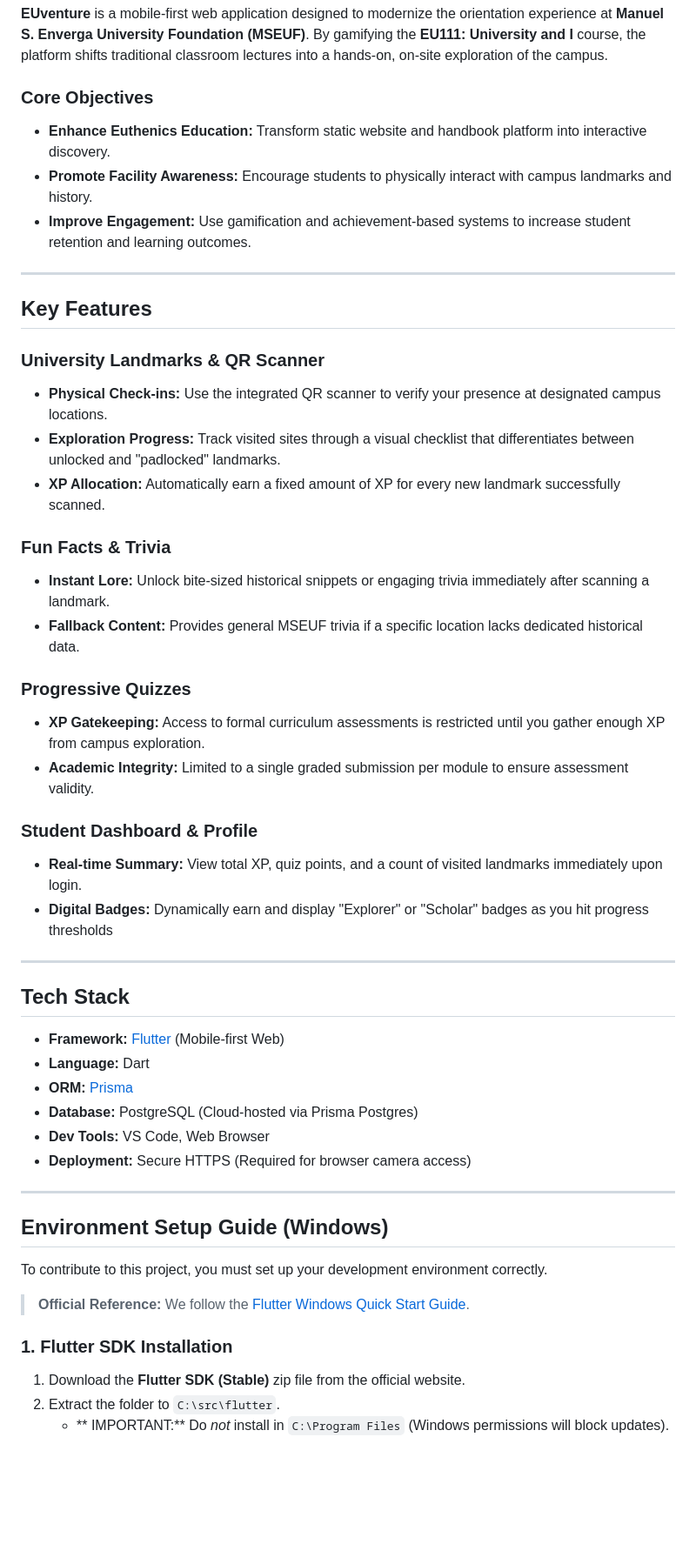
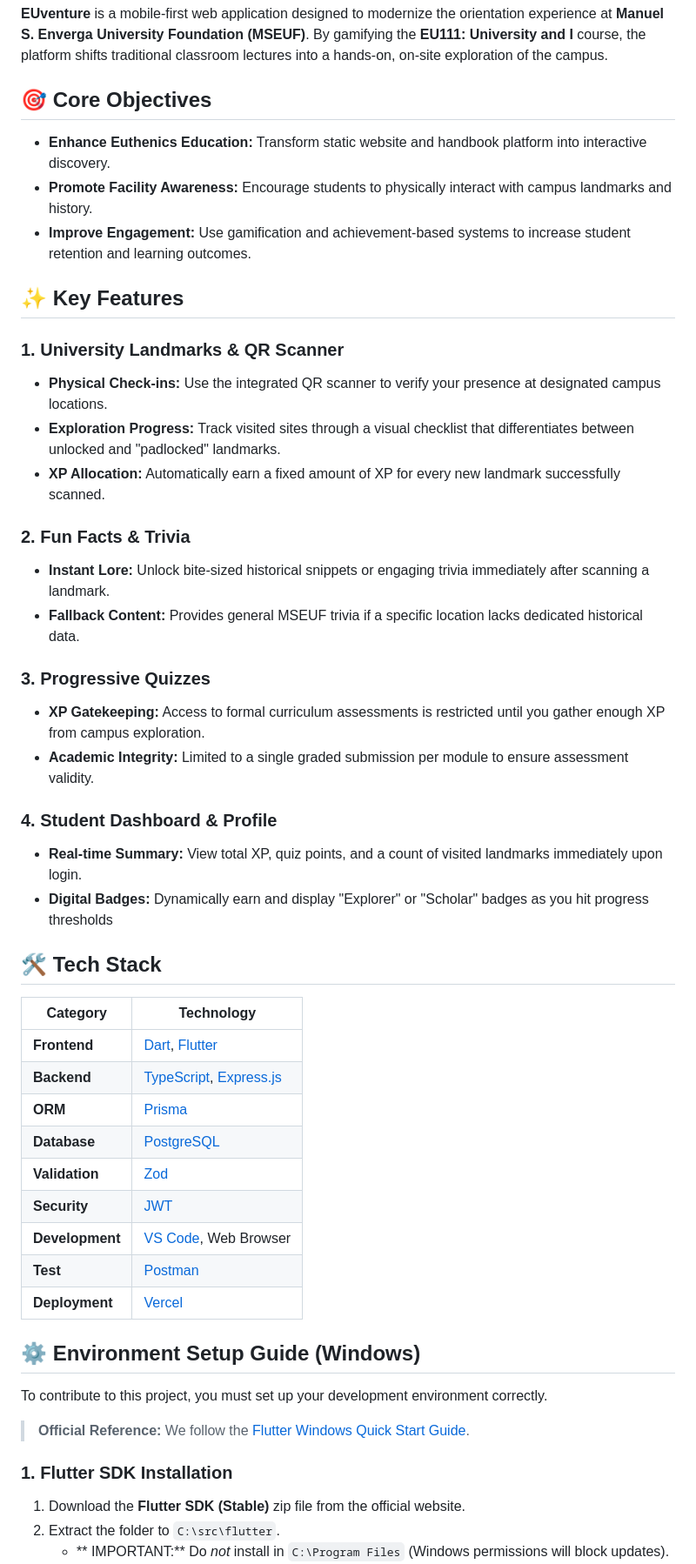
Before and after one commit to pak-pow/AdaVizion, a Markdown page: README.md, the part around one of its changes. Shown at 87% size. GitHub-like rendering; blank space fills up the shorter version.

Commit message:
docs: update README

```diff
--- a/README.md
+++ b/README.md
@@ -10,52 +10,57 @@
 
 **EUventure** is a mobile-first web application designed to modernize the orientation experience at **Manuel S. Enverga University Foundation (MSEUF)**. By gamifying the **EU111: University and I** course, the platform shifts traditional classroom lectures into a hands-on, on-site exploration of the campus.
 
-### Core Objectives
+## 🎯 Core Objectives
+
 - **Enhance Euthenics Education:** Transform static website and handbook platform into interactive discovery.
 - **Promote Facility Awareness:** Encourage students to physically interact with campus landmarks and history.
 - **Improve Engagement:** Use gamification and achievement-based systems to increase student retention and learning outcomes.
 
----
+## ✨ Key Features
 
-## Key Features
+### 1. University Landmarks & QR Scanner
 
-### University Landmarks & QR Scanner
 - **Physical Check-ins:** Use the integrated QR scanner to verify your presence at designated campus locations.
 - **Exploration Progress:** Track visited sites through a visual checklist that differentiates between unlocked and "padlocked" landmarks.
 - **XP Allocation:** Automatically earn a fixed amount of XP for every new landmark successfully scanned.
 
-### Fun Facts & Trivia
+### 2. Fun Facts & Trivia
+
 - **Instant Lore:** Unlock bite-sized historical snippets or engaging trivia immediately after scanning a landmark.
 - **Fallback Content:** Provides general MSEUF trivia if a specific location lacks dedicated historical data.
 
-### Progressive Quizzes
+### 3. Progressive Quizzes
+
 - **XP Gatekeeping:** Access to formal curriculum assessments is restricted until you gather enough XP from campus exploration.
 - **Academic Integrity:** Limited to a single graded submission per module to ensure assessment validity.
 
-### Student Dashboard & Profile
+### 4. Student Dashboard & Profile
+
 - **Real-time Summary:** View total XP, quiz points, and a count of visited landmarks immediately upon login.
 - **Digital Badges:** Dynamically earn and display "Explorer" or "Scholar" badges as you hit progress thresholds
 
----
+## 🛠️ Tech Stack
 
-## Tech Stack
+| Category | Technology |
+| --- | --- |
+| **Frontend** | [Dart](https://dart.dev/docs), [Flutter](https://flutter.dev/) |
+| **Backend** | [TypeScript](https://www.typescriptlang.org/docs/), [Express.js](https://expressjs.com/) |
+| **ORM** | [Prisma](https://www.prisma.io/) |
+| **Database** | [PostgreSQL](https://www.postgresql.org/docs/) |
+| **Validation** | [Zod](https://zod.dev/) |
+| **Security** | [JWT](https://jwt.io/introduction) |
+| **Development** | [VS Code](https://code.visualstudio.com/), Web Browser |
+| **Test** | [Postman](https://www.postman.com/) |
+| **Deployment** | [Vercel](https://vercel.com/) |
 
-* **Framework:** [Flutter](https://flutter.dev/) (Mobile-first Web)
-* **Language:** Dart
-* **ORM:** [Prisma](https://www.prisma.io/)
-* **Database:** PostgreSQL (Cloud-hosted via Prisma Postgres)
-* **Dev Tools:** VS Code, Web Browser
-* **Deployment:** Secure HTTPS (Required for browser camera access)
-
----
-
-## Environment Setup Guide (Windows)
+## ⚙️ Environment Setup Guide (Windows)
 
 To contribute to this project, you must set up your development environment correctly.
 
 > **Official Reference:** We follow the [Flutter Windows Quick Start Guide](https://docs.flutter.dev/install/quick).
 
 ### 1. Flutter SDK Installation
+
 1.  Download the **Flutter SDK (Stable)** zip file from the official website.
 2.  Extract the folder to `C:\src\flutter`.
     * ** IMPORTANT:** Do *not* install in `C:\Program Files` (Windows permissions will block updates).
```
Also changed, not shown: other parts of README.md (+23 -31 lines).
